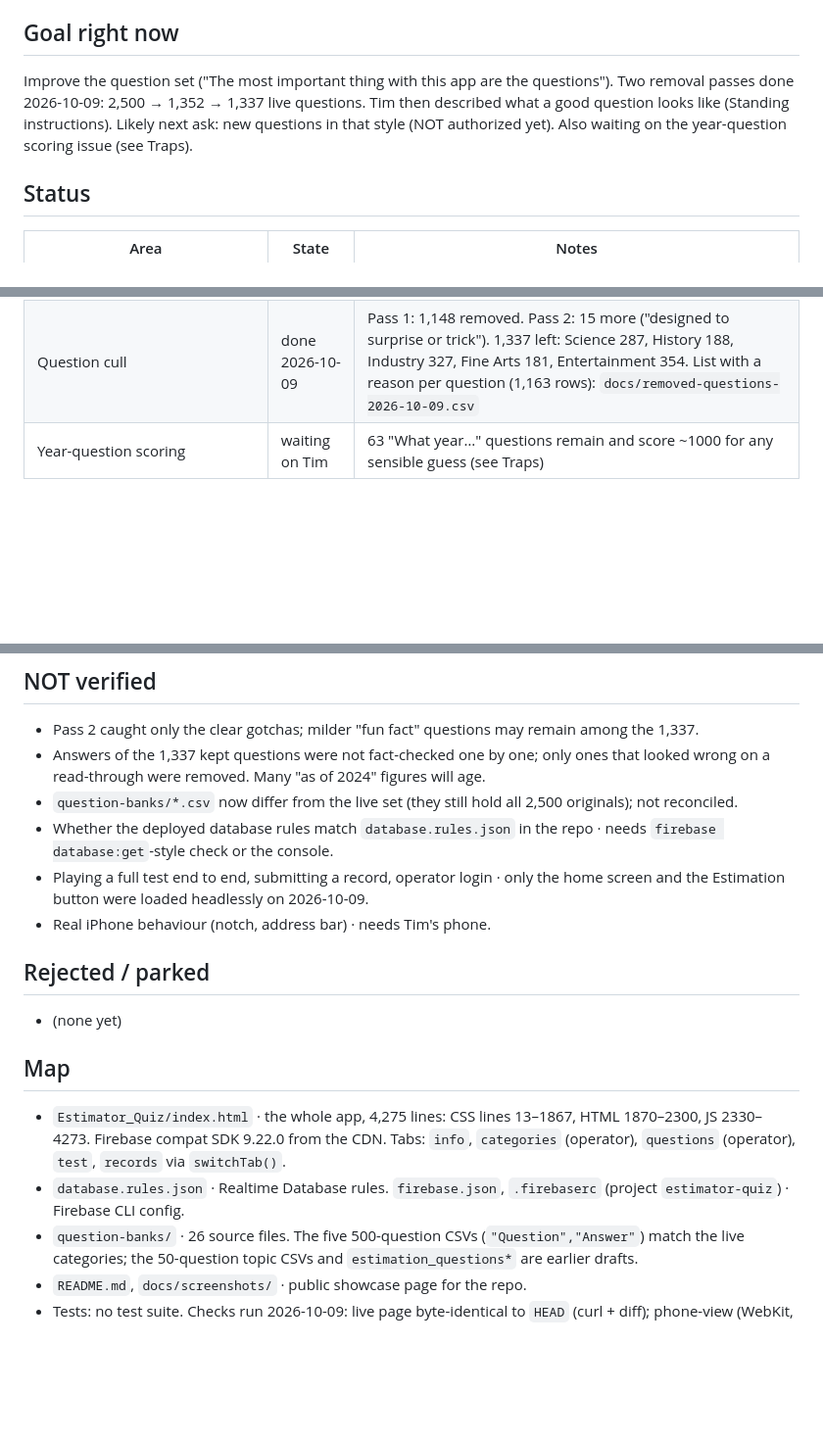
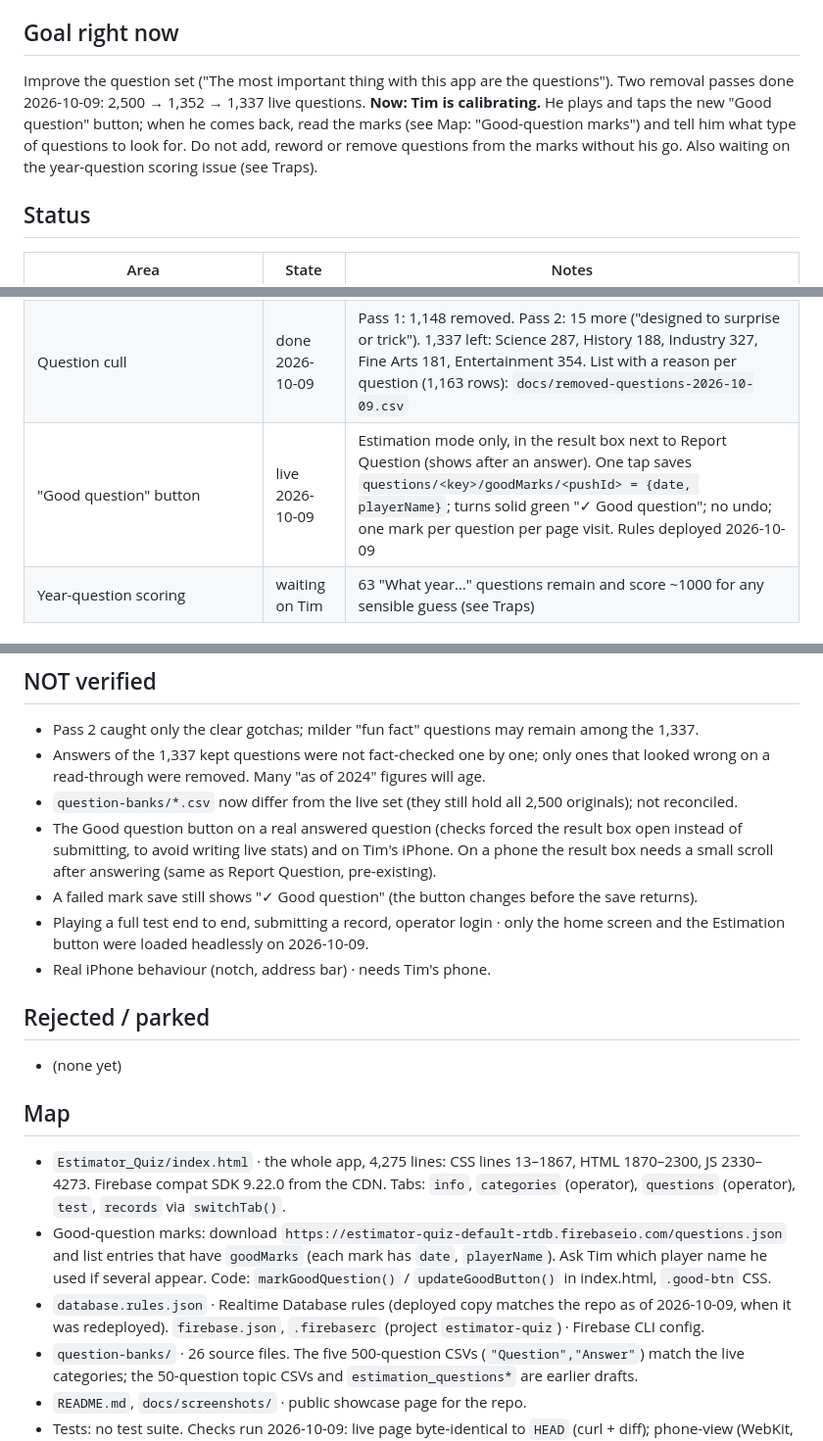
Before and after one commit to TimothyHadfield/Estimator_Quiz, a Markdown page: progress.md, 3 parts joined by grey strips. Shown at 98% size. Drawn GitHub-style; blank space fills up the shorter version.

Commit message:
Checkpoint: Good question button
Co-Authored-By: Claude Opus 5.5 (1M context) <noreply@anthropic.com>

```diff
--- a/progress.md
+++ b/progress.md
@@ -7,7 +7,7 @@ _Last updated 2026-10-09. For Claude only; Tim doesn't read this. Catch-up autho
 3. Skim the last 3 entries of `chat.md`. Older history: `docs/archive/` (none yet).
 
 ## Goal right now
-Improve the question set ("The most important thing with this app are the questions"). Two removal passes done 2026-10-09: 2,500 → 1,352 → 1,337 live questions. Tim then described what a good question looks like (Standing instructions). Likely next ask: new questions in that style (NOT authorized yet). Also waiting on the year-question scoring issue (see Traps).
+Improve the question set ("The most important thing with this app are the questions"). Two removal passes done 2026-10-09: 2,500 → 1,352 → 1,337 live questions. **Now: Tim is calibrating.** He plays and taps the new "Good question" button; when he comes back, read the marks (see Map: "Good-question marks") and tell him what type of questions to look for. Do not add, reword or remove questions from the marks without his go. Also waiting on the year-question scoring issue (see Traps).
 
 ## Status
 | Area | State | Notes |
@@ -18,6 +18,7 @@ Improve the question set ("The most important thing with this app are the questi
 | Local folder / repo | done 2026-10-09 | own repo, clean, in sync with `origin/main` |
 | Handoff files | done 2026-10-09 | `progress.md`, `chat.md` |
 | Question cull | done 2026-10-09 | Pass 1: 1,148 removed. Pass 2: 15 more ("designed to surprise or trick"). 1,337 left: Science 287, History 188, Industry 327, Fine Arts 181, Entertainment 354. List with a reason per question (1,163 rows): `docs/removed-questions-2026-10-09.csv` |
+| "Good question" button | live 2026-10-09 | Estimation mode only, in the result box next to Report Question (shows after an answer). One tap saves `questions/<key>/goodMarks/<pushId> = {date, playerName}`; turns solid green "✓ Good question"; no undo; one mark per question per page visit. Rules deployed 2026-10-09 |
 | Year-question scoring | waiting on Tim | 63 "What year…" questions remain and score ~1000 for any sensible guess (see Traps) |
 
 ## Authorized next steps
@@ -58,7 +61,8 @@ Improve the question set ("The most important thing with this app are the questi
 - Pass 2 caught only the clear gotchas; milder "fun fact" questions may remain among the 1,337.
 - Answers of the 1,337 kept questions were not fact-checked one by one; only ones that looked wrong on a read-through were removed. Many "as of 2024" figures will age.
 - `question-banks/*.csv` now differ from the live set (they still hold all 2,500 originals); not reconciled.
-- Whether the deployed database rules match `database.rules.json` in the repo · needs `firebase database:get`-style check or the console.
+- The Good question button on a real answered question (checks forced the result box open instead of submitting, to avoid writing live stats) and on Tim's iPhone. On a phone the result box needs a small scroll after answering (same as Report Question, pre-existing).
+- A failed mark save still shows "✓ Good question" (the button changes before the save returns).
 - Playing a full test end to end, submitting a record, operator login · only the home screen and the Estimation button were loaded headlessly on 2026-10-09.
 - Real iPhone behaviour (notch, address bar) · needs Tim's phone.
 
@@ -67,7 +71,8 @@ Improve the question set ("The most important thing with this app are the questi
 
 ## Map
 - `Estimator_Quiz/index.html` · the whole app, 4,275 lines: CSS lines 13–1867, HTML 1870–2300, JS 2330–4273. Firebase compat SDK 9.22.0 from the CDN. Tabs: `info`, `categories` (operator), `questions` (operator), `test`, `records` via `switchTab()`.
-- `database.rules.json` · Realtime Database rules. `firebase.json`, `.firebaserc` (project `estimator-quiz`) · Firebase CLI config.
+- Good-question marks: download `https://estimator-quiz-default-rtdb.firebaseio.com/questions.json` and list entries that have `goodMarks` (each mark has `date`, `playerName`). Ask Tim which player name he used if several appear. Code: `markGoodQuestion()` / `updateGoodButton()` in index.html, `.good-btn` CSS.
+- `database.rules.json` · Realtime Database rules (deployed copy matches the repo as of 2026-10-09, when it was redeployed). `firebase.json`, `.firebaserc` (project `estimator-quiz`) · Firebase CLI config.
 - `question-banks/` · 26 source files. The five 500-question CSVs (`"Question","Answer"`) match the live categories; the 50-question topic CSVs and `estimation_questions*` are earlier drafts.
 - `README.md`, `docs/screenshots/` · public showcase page for the repo.
 - Tests: no test suite. Checks run 2026-10-09: live page byte-identical to `HEAD` (curl + diff); phone-view (WebKit, iPhone 15, 393px) and `--desktop` (1440px): no console errors, no failed requests, no horizontal overflow.
```
Also changed, not shown: other parts of progress.md (+2 -0 lines), chat.md (+7 -0 lines).
